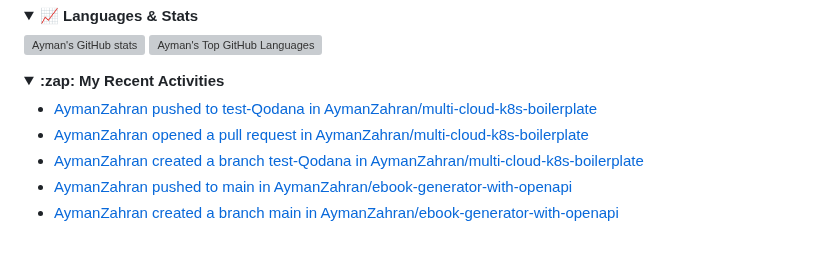
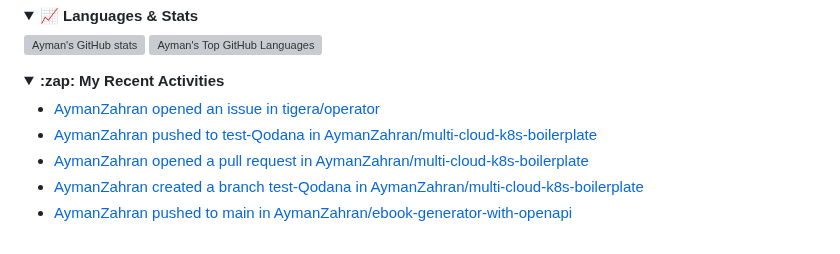
Before and after one commit to AymanZahran/AymanZahran, a Markdown page: README.md, the part around the change. GitHub-like rendering; folded sections open; grey boxes are pictures that could not be loaded.

Commit message:
updated recent activity

```diff
--- a/README.md
+++ b/README.md
@@ -458,11 +458,11 @@ I can help you achieve faster software delivery, improved reliability, and reduc
 <summary><strong> :zap: My Recent Activities </strong></summary>
 
 <!-- ACTIVITY-LIST:START -->
+- [AymanZahran opened an issue in tigera/operator](https://github.com/tigera/operator/issues/3223)
 - [AymanZahran pushed to test-Qodana in AymanZahran/multi-cloud-k8s-boilerplate](https://github.com/AymanZahran/multi-cloud-k8s-boilerplate/compare/8f2c2dfd25...8a05f679b2)
 - [AymanZahran opened a pull request in AymanZahran/multi-cloud-k8s-boilerplate](https://github.com/AymanZahran/multi-cloud-k8s-boilerplate/pull/66)
 - [AymanZahran created a branch test-Qodana in AymanZahran/multi-cloud-k8s-boilerplate](https://github.com/AymanZahran/multi-cloud-k8s-boilerplate/compare/test-Qodana)
 - [AymanZahran pushed to main in AymanZahran/ebook-generator-with-openapi](https://github.com/AymanZahran/ebook-generator-with-openapi/compare/476116c9a7...ba3ced266d)
-- [AymanZahran created a branch main in AymanZahran/ebook-generator-with-openapi](https://github.com/AymanZahran/ebook-generator-with-openapi/compare/main)
 <!-- ACTIVITY-LIST:END -->
 
 </details>
```
